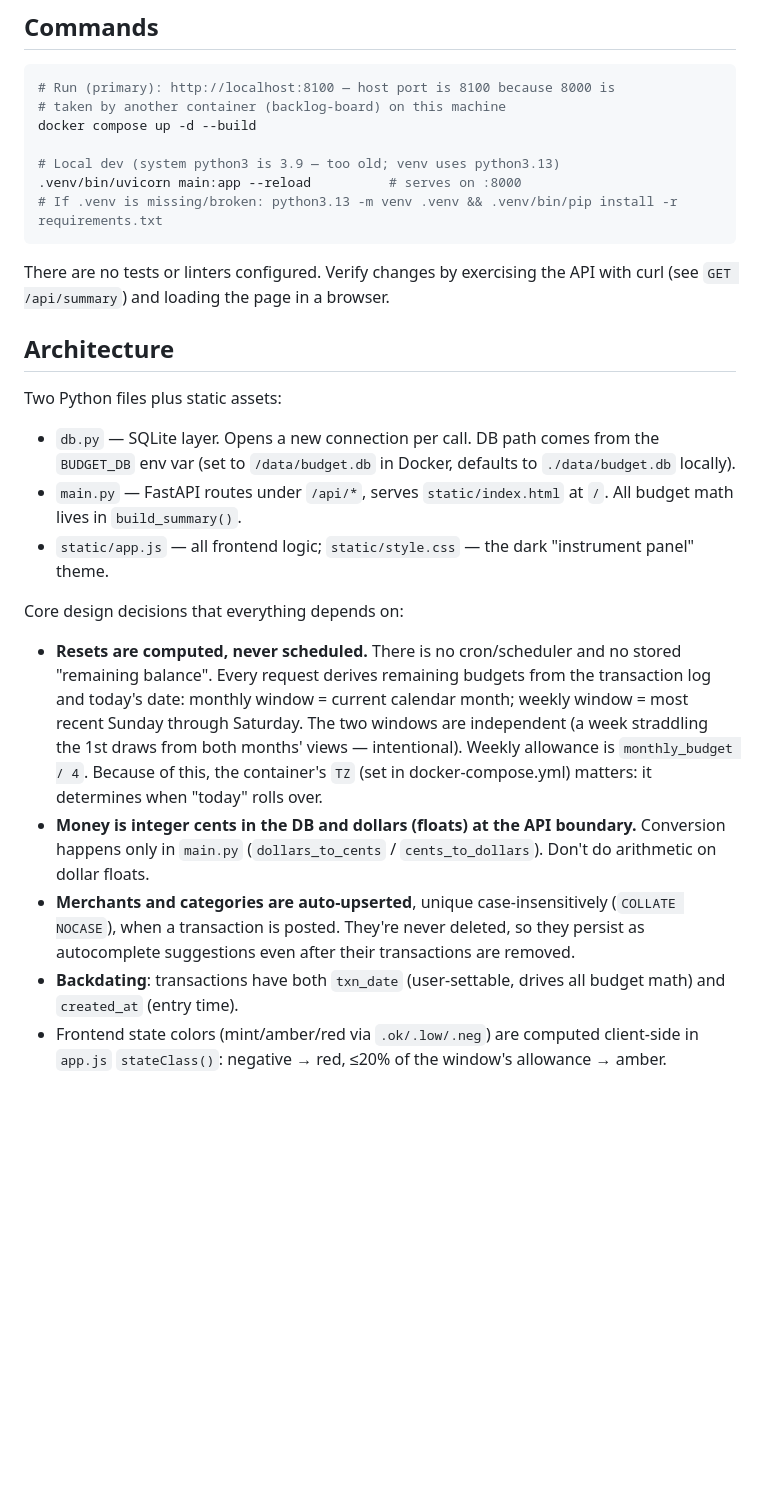
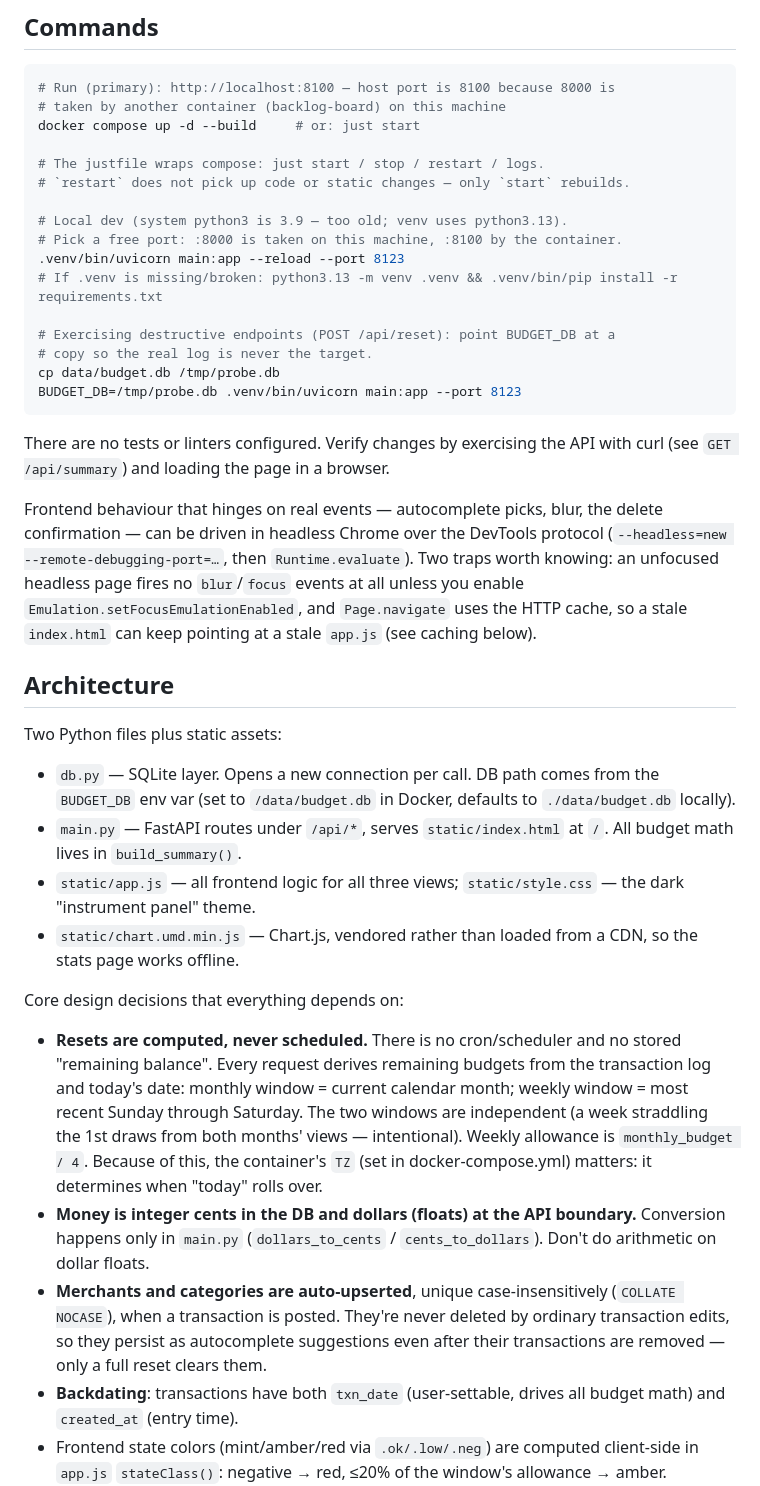
Before and after one commit to fernanthonies/runway, a Markdown page: CLAUDE.md, the part around one of its changes. GitHub-like rendering; blank space fills up the shorter version.

Commit message:
Update CLAUDE.md for the stats page, autofill, and soft delete
- Drop the stale "planned but not yet built" list: the history and stats
  pages both exist now. Only the smarter weekly allowance is outstanding.
- Document the three design decisions added since: category autofill as a
  suggestion that never overwrites typed input, the backup-then-empty soft
  delete, and why static assets must send Cache-Control: no-cache.
- Note data/backups/ under Gotchas — it holds real user data, nothing
  prunes it, and here is how to restore from it.
- Commands: the justfile recipes, a free port for local uvicorn (:8000 and
  :8100 are both taken), and pointing BUDGET_DB at a copy before
  exercising POST /api/reset.
- Record two headless-Chrome traps found while verifying the frontend:
  no blur/focus events without focus emulation, and Page.navigate honoring
  the HTTP cache.

Co-Authored-By: Claude Opus 5 <noreply@anthropic.com>

````diff
--- a/CLAUDE.md
+++ b/CLAUDE.md
@@ -11,14 +11,25 @@ This file provides guidance to Claude Code (claude.ai/code) when working with co
 ```bash
 # Run (primary): http://localhost:8100 — host port is 8100 because 8000 is
 # taken by another container (backlog-board) on this machine
-docker compose up -d --build
+docker compose up -d --build     # or: just start
 
-# Local dev (system python3 is 3.9 — too old; venv uses python3.13)
-.venv/bin/uvicorn main:app --reload          # serves on :8000
+# The justfile wraps compose: just start / stop / restart / logs.
+# `restart` does not pick up code or static changes — only `start` rebuilds.
+
+# Local dev (system python3 is 3.9 — too old; venv uses python3.13).
+# Pick a free port: :8000 is taken on this machine, :8100 by the container.
+.venv/bin/uvicorn main:app --reload --port 8123
 # If .venv is missing/broken: python3.13 -m venv .venv && .venv/bin/pip install -r requirements.txt
+
+# Exercising destructive endpoints (POST /api/reset): point BUDGET_DB at a
+# copy so the real log is never the target.
+cp data/budget.db /tmp/probe.db
+BUDGET_DB=/tmp/probe.db .venv/bin/uvicorn main:app --port 8123
 ```
 
 There are no tests or linters configured. Verify changes by exercising the API with curl (see `GET /api/summary`) and loading the page in a browser.
+
+Frontend behaviour that hinges on real events — autocomplete picks, blur, the delete confirmation — can be driven in headless Chrome over the DevTools protocol (`--headless=new --remote-debugging-port=…`, then `Runtime.evaluate`). Two traps worth knowing: an unfocused headless page fires no `blur`/`focus` events at all unless you enable `Emulation.setFocusEmulationEnabled`, and `Page.navigate` uses the HTTP cache, so a stale `index.html` can keep pointing at a stale `app.js` (see caching below).
 
 ## Architecture
 
@@ -26,12 +37,13 @@ Two Python files plus static assets:
 
 - `db.py` — SQLite layer. Opens a new connection per call. DB path comes from the `BUDGET_DB` env var (set to `/data/budget.db` in Docker, defaults to `./data/budget.db` locally).
 - `main.py` — FastAPI routes under `/api/*`, serves `static/index.html` at `/`. All budget math lives in `build_summary()`.
-- `static/app.js` — all frontend logic; `static/style.css` — the dark "instrument panel" theme.
+- `static/app.js` — all frontend logic for all three views; `static/style.css` — the dark "instrument panel" theme.
+- `static/chart.umd.min.js` — Chart.js, vendored rather than loaded from a CDN, so the stats page works offline.
 
 Core design decisions that everything depends on:
 
 - **Resets are computed, never scheduled.** There is no cron/scheduler and no stored "remaining balance". Every request derives remaining budgets from the transaction log and today's date: monthly window = current calendar month; weekly window = most recent Sunday through Saturday. The two windows are independent (a week straddling the 1st draws from both months' views — intentional). Weekly allowance is `monthly_budget / 4`. Because of this, the container's `TZ` (set in docker-compose.yml) matters: it determines when "today" rolls over.
 - **Money is integer cents in the DB and dollars (floats) at the API boundary.** Conversion happens only in `main.py` (`dollars_to_cents` / `cents_to_dollars`). Don't do arithmetic on dollar floats.
-- **Merchants and categories are auto-upserted**, unique case-insensitively (`COLLATE NOCASE`), when a transaction is posted. They're never deleted, so they persist as autocomplete suggestions even after their transactions are removed.
+- **Merchants and categories are auto-upserted**, unique case-insensitively (`COLLATE NOCASE`), when a transaction is posted. They're never deleted by ordinary transaction edits, so they persist as autocomplete suggestions even after their transactions are removed — only a full reset clears them.
 - **Backdating**: transactions have both `txn_date` (user-settable, drives all budget math) and `created_at` (entry time).
 - Frontend state colors (mint/amber/red via `.ok/.low/.neg`) are computed client-side in `app.js` `stateClass()`: negative → red, ≤20% of the window's allowance → amber.
````
Also changed, not shown: other parts of CLAUDE.md (+5 -1 lines).
